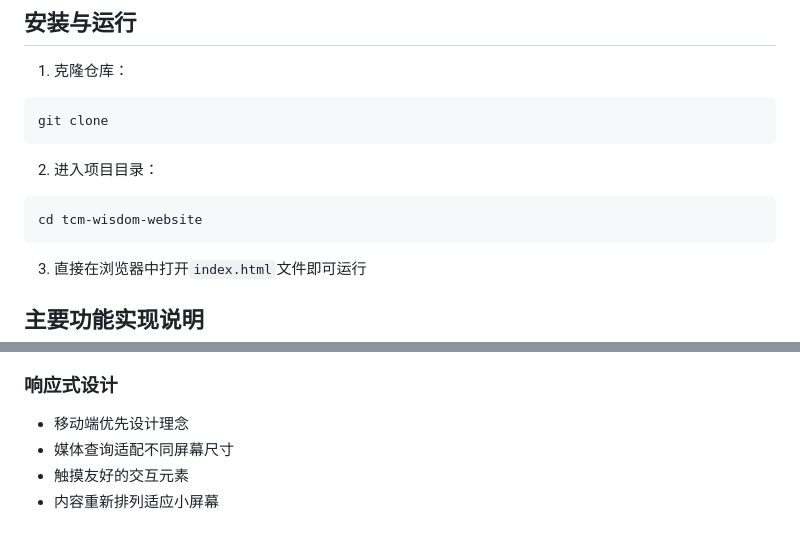
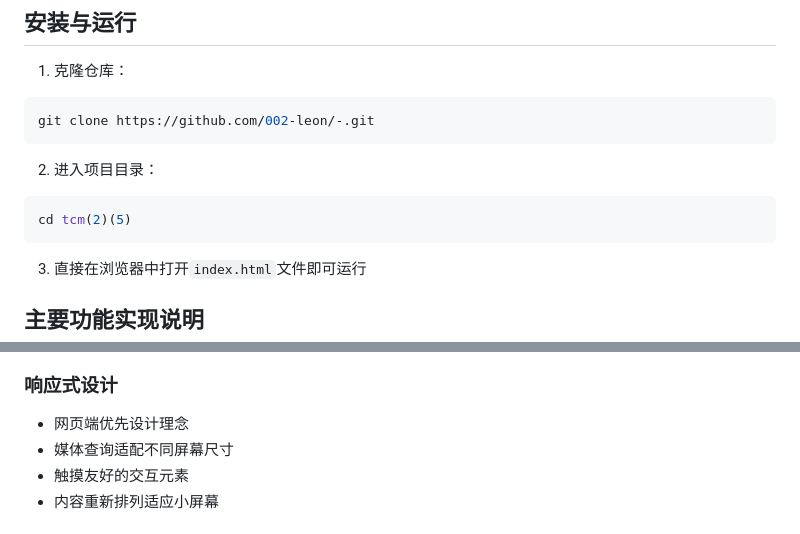
Before and after one commit to 002-leon/-, a Markdown page: README.md, 2 parts joined by grey strips. Drawn GitHub-style.

````diff
--- a/README.md
+++ b/README.md
@@ -60,12 +60,12 @@ tcm-wisdom-website/
 
 1. 克隆仓库：
 ```bash
-git clone
+git clone https://github.com/002-leon/-.git
 ```
 
 2. 进入项目目录：
 ```bash
-cd tcm-wisdom-website
+cd tcm(2)(5)
 ```
 
 3. 直接在浏览器中打开`index.html`文件即可运行
@@ -90,7 +90,7 @@ cd tcm-wisdom-website
 - 进度条指示
 
 ### 响应式设计
-- 移动端优先设计理念
+- 网页端优先设计理念
 - 媒体查询适配不同屏幕尺寸
 - 触摸友好的交互元素
 - 内容重新排列适应小屏幕
````
